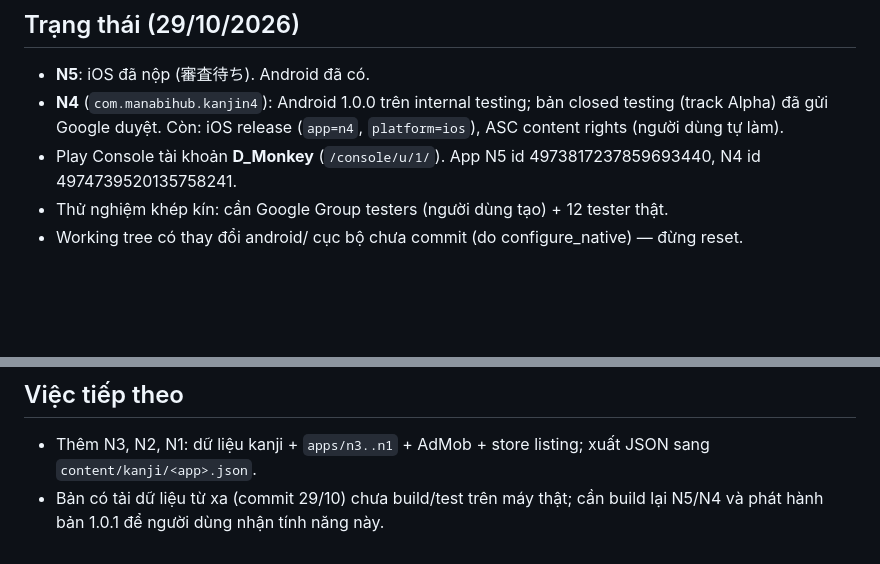
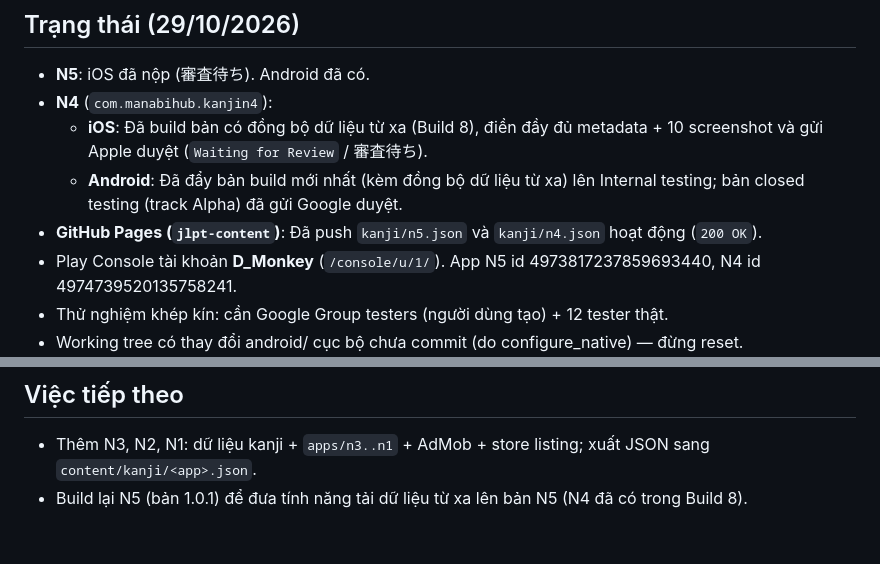
Before and after one commit to hainc08/jlptkanjin5, a Markdown page: AGENTS.md, 2 parts joined by grey strips. Drawn GitHub-style; blank space fills up the shorter version.

Commit message:
Cập nhật AGENTS.md: N4 đã gửi Apple review và đẩy bản mới lên Play

```diff
--- a/AGENTS.md
+++ b/AGENTS.md
@@ -18,7 +18,10 @@
 
 ## Trạng thái (29/10/2026)
 - **N5**: iOS đã nộp (審査待ち). Android đã có.
-- **N4** (`com.manabihub.kanjin4`): Android 1.0.0 trên internal testing; bản closed testing (track Alpha) đã gửi Google duyệt. Còn: iOS release (`app=n4`, `platform=ios`), ASC content rights (người dùng tự làm).
+- **N4** (`com.manabihub.kanjin4`):
+  - **iOS**: Đã build bản có đồng bộ dữ liệu từ xa (Build 8), điền đầy đủ metadata + 10 screenshot và gửi Apple duyệt (`Waiting for Review` / 審査待ち).
+  - **Android**: Đã đẩy bản build mới nhất (kèm đồng bộ dữ liệu từ xa) lên Internal testing; bản closed testing (track Alpha) đã gửi Google duyệt.
+- **GitHub Pages (`jlpt-content`)**: Đã push `kanji/n5.json` và `kanji/n4.json` hoạt động (`200 OK`).
 - Play Console tài khoản **D_Monkey** (`/console/u/1/`). App N5 id 4973817237859693440, N4 id 4974739520135758241.
 - Thử nghiệm khép kín: cần Google Group testers (người dùng tạo) + 12 tester thật.
 - Working tree có thay đổi android/ cục bộ chưa commit (do configure_native) — đừng reset.
@@ -30,4 +33,4 @@
 
 ## Việc tiếp theo
 - Thêm N3, N2, N1: dữ liệu kanji + `apps/n3..n1` + AdMob + store listing; xuất JSON sang `content/kanji/<app>.json`.
-- Bản có tải dữ liệu từ xa (commit 29/10) chưa build/test trên máy thật; cần build lại N5/N4 và phát hành bản 1.0.1 để người dùng nhận tính năng này.
+- Build lại N5 (bản 1.0.1) để đưa tính năng tải dữ liệu từ xa lên bản N5 (N4 đã có trong Build 8).
```
